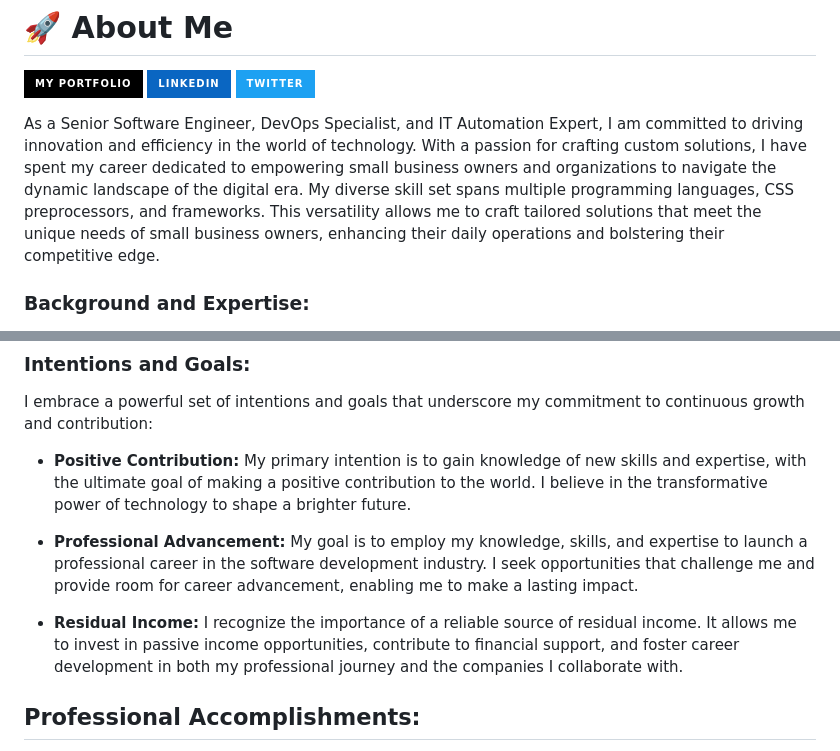
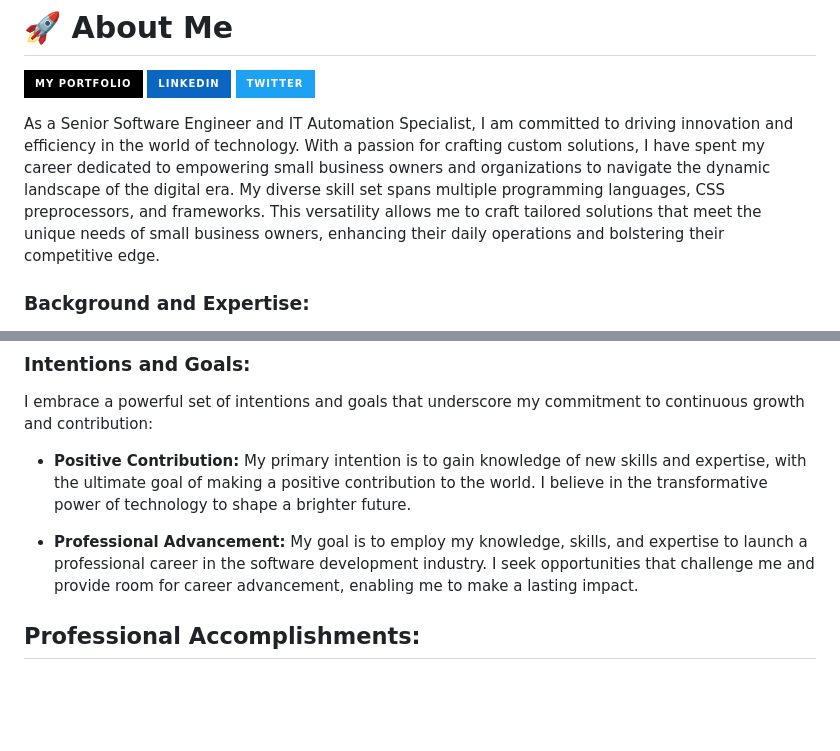
Before and after one commit to pharaohmak/pharaohmak.github.io, a Markdown page: README.md, 2 parts joined by grey strips. Drawn GitHub-style; badges without logos; blank space fills up the shorter version.

```diff
--- a/README.md
+++ b/README.md
@@ -4,7 +4,7 @@
 [![linkedin](https://img.shields.io/badge/linkedin-0A66C2?style=for-the-badge&logo=linkedin&logoColor=white)](https://www.linkedin.com/)
 [![twitter](https://img.shields.io/badge/twitter-1DA1F2?style=for-the-badge&logo=twitter&logoColor=white)](https://twitter.com/)
 
-As a Senior Software Engineer, DevOps Specialist, and IT Automation Expert, I am committed to driving innovation and efficiency in the world of technology. With a passion for crafting custom solutions, I have spent my career dedicated to empowering small business owners and organizations to navigate the dynamic landscape of the digital era. My diverse skill set spans multiple programming languages, CSS preprocessors, and frameworks. This versatility allows me to craft tailored solutions that meet the unique needs of small business owners, enhancing their daily operations and bolstering their competitive edge.
+As a Senior Software Engineer and IT Automation Specialist, I am committed to driving innovation and efficiency in the world of technology. With a passion for crafting custom solutions, I have spent my career dedicated to empowering small business owners and organizations to navigate the dynamic landscape of the digital era. My diverse skill set spans multiple programming languages, CSS preprocessors, and frameworks. This versatility allows me to craft tailored solutions that meet the unique needs of small business owners, enhancing their daily operations and bolstering their competitive edge.
 
 ### **Background and Expertise:**
 
@@ -20,8 +20,6 @@ I embrace a powerful set of intentions and goals that underscore my commitment t
 
 - **Professional Advancement:** My goal is to employ my knowledge, skills, and expertise to launch a professional career in the software development industry. I seek opportunities that challenge me and provide room for career advancement, enabling me to make a lasting impact.
 
-- **Residual Income:** I recognize the importance of a reliable source of residual income. It allows me to invest in passive income opportunities, contribute to financial support, and foster career development in both my professional journey and the companies I collaborate with.
-
 ## **Professional Accomplishments:**
 
 One of my noteworthy achievements includes the successful development and launch of a Ship Handling Calculator app, a valuable tool for ship captains and navigators. This project involved collaboration with marine experts and resulted in a reliable, user-friendly, and essential resource for enhancing safety and efficiency in ship handling.
```
